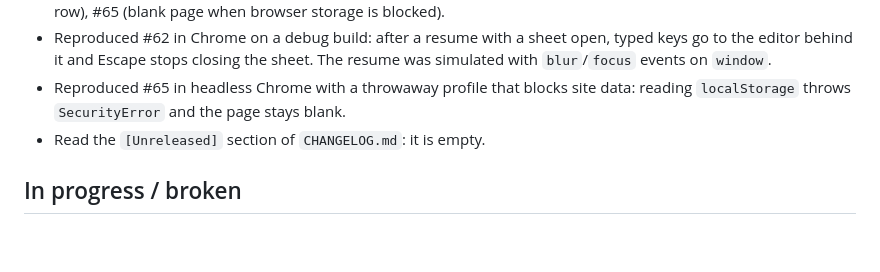
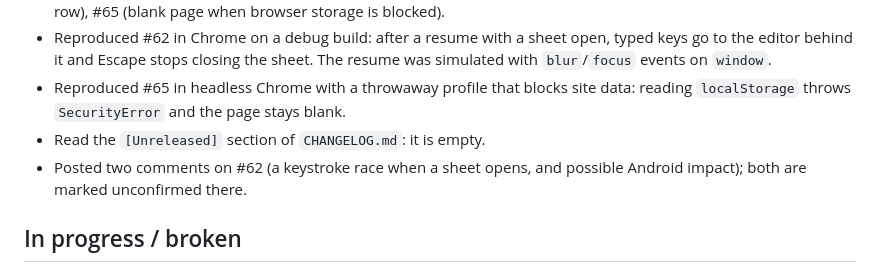
Before and after one commit to XeroIP/rolling-text, a Markdown page: STATUS.md, the part around one of its changes. Drawn GitHub-style; blank space fills up the shorter version.

Commit message:
chore: wrap-up handoff in STATUS.md
Replace the sweeper-generated working copy with the manual handoff plus
the verified #62 comments.

Co-Authored-By: Claude Sonnet 5.5 <noreply@anthropic.com>

```diff
--- a/STATUS.md
+++ b/STATUS.md
@@ -15,6 +15,7 @@ Work through the six issues filed from the October code review (#60-#65), starti
 - Reproduced #62 in Chrome on a debug build: after a resume with a sheet open, typed keys go to the editor behind it and Escape stops closing the sheet. The resume was simulated with `blur`/`focus` events on `window`.
 - Reproduced #65 in headless Chrome with a throwaway profile that blocks site data: reading `localStorage` throws `SecurityError` and the page stays blank.
 - Read the `[Unreleased]` section of `CHANGELOG.md`: it is empty.
+- Posted two comments on #62 (a keystroke race when a sheet opens, and possible Android impact); both are marked unconfirmed there.
 
 ## In progress / broken
 - Nothing is in progress. `main` matches `origin/main`; no branches are open.
```
Also changed, not shown: other parts of STATUS.md (+1 -1 lines).
